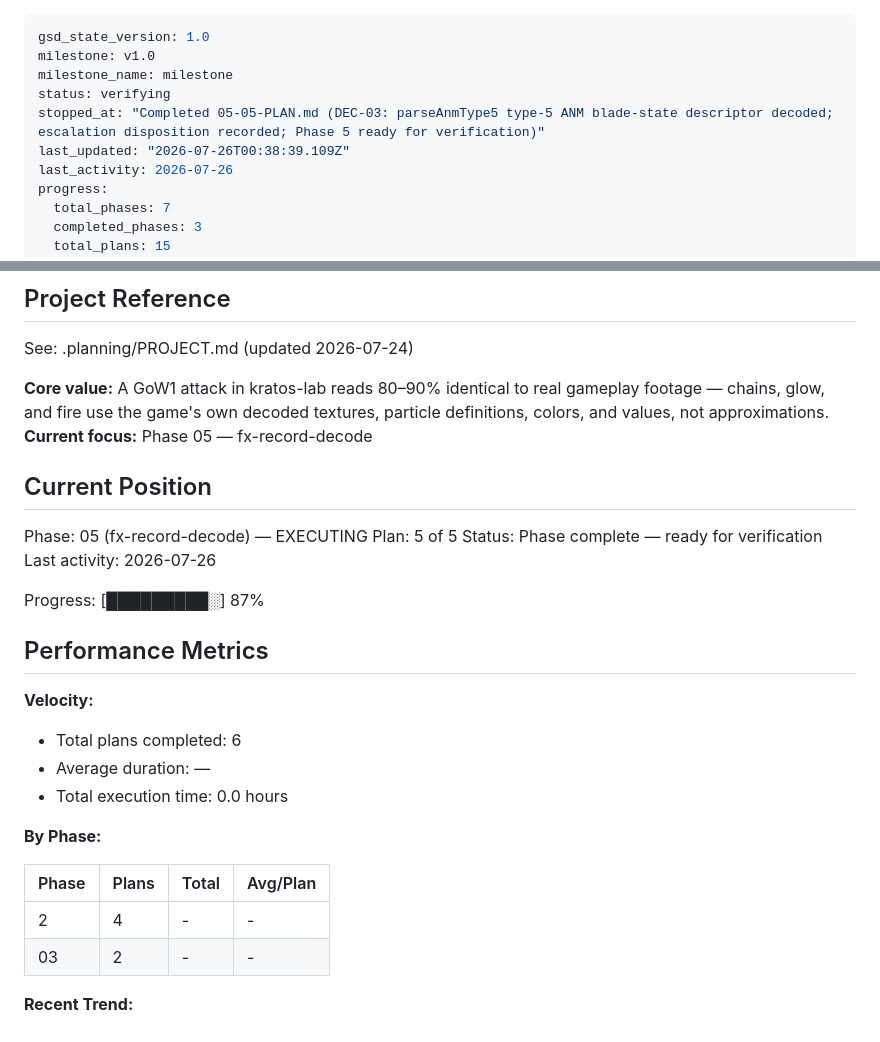
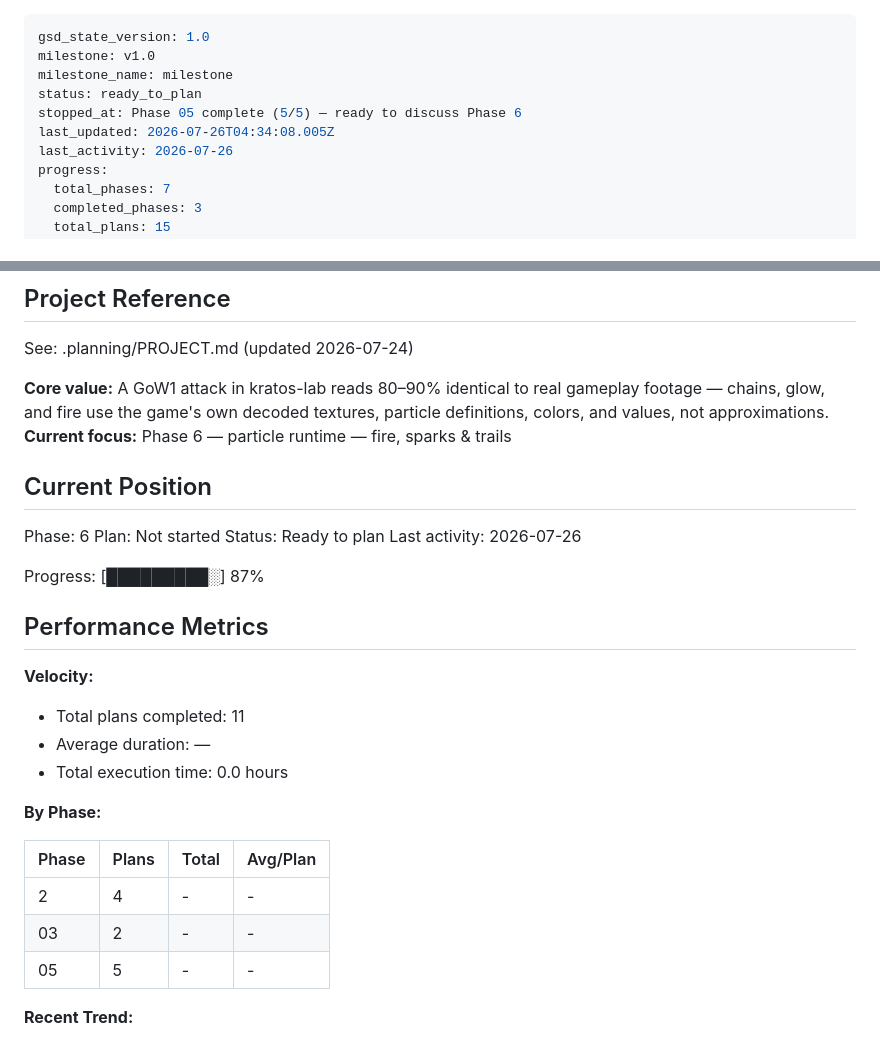
Before and after one commit to AtomechLLC/god-of-war-chains-demo, a Markdown page: .planning/STATE.md, 2 parts joined by grey strips. Rendered like a GitHub page.

Commit message:
docs(phase-05): complete phase execution

```diff
--- a/.planning/STATE.md
+++ b/.planning/STATE.md
@@ -2,9 +2,9 @@
 gsd_state_version: 1.0
 milestone: v1.0
 milestone_name: milestone
-status: verifying
-stopped_at: "Completed 05-05-PLAN.md (DEC-03: parseAnmType5 type-5 ANM blade-state descriptor decoded; escalation disposition recorded; Phase 5 ready for verification)"
-last_updated: "2026-07-26T00:38:39.109Z"
+status: ready_to_plan
+stopped_at: Phase 05 complete (5/5) — ready to discuss Phase 6
+last_updated: 2026-07-26T04:34:08.005Z
 last_activity: 2026-07-26
 progress:
   total_phases: 7
@@ -21,13 +21,13 @@ progress:
 See: .planning/PROJECT.md (updated 2026-07-24)
 
 **Core value:** A GoW1 attack in kratos-lab reads 80–90% identical to real gameplay footage — chains, glow, and fire use the game's own decoded textures, particle definitions, colors, and values, not approximations.
-**Current focus:** Phase 05 — fx-record-decode
+**Current focus:** Phase 6 — particle runtime — fire, sparks & trails
 
 ## Current Position
 
-Phase: 05 (fx-record-decode) — EXECUTING
-Plan: 5 of 5
-Status: Phase complete — ready for verification
+Phase: 6
+Plan: Not started
+Status: Ready to plan
 Last activity: 2026-07-26
 
 Progress: [█████████░] 87%
@@ -36,7 +36,7 @@ Progress: [█████████░] 87%
 
 **Velocity:**
 
-- Total plans completed: 6
+- Total plans completed: 11
 - Average duration: —
 - Total execution time: 0.0 hours
 
@@ -46,6 +46,7 @@ Progress: [█████████░] 87%
 |-------|-------|-------|----------|
 | 2 | 4 | - | - |
 | 03 | 2 | - | - |
+| 05 | 5 | - | - |
 
 **Recent Trend:**
 
```
